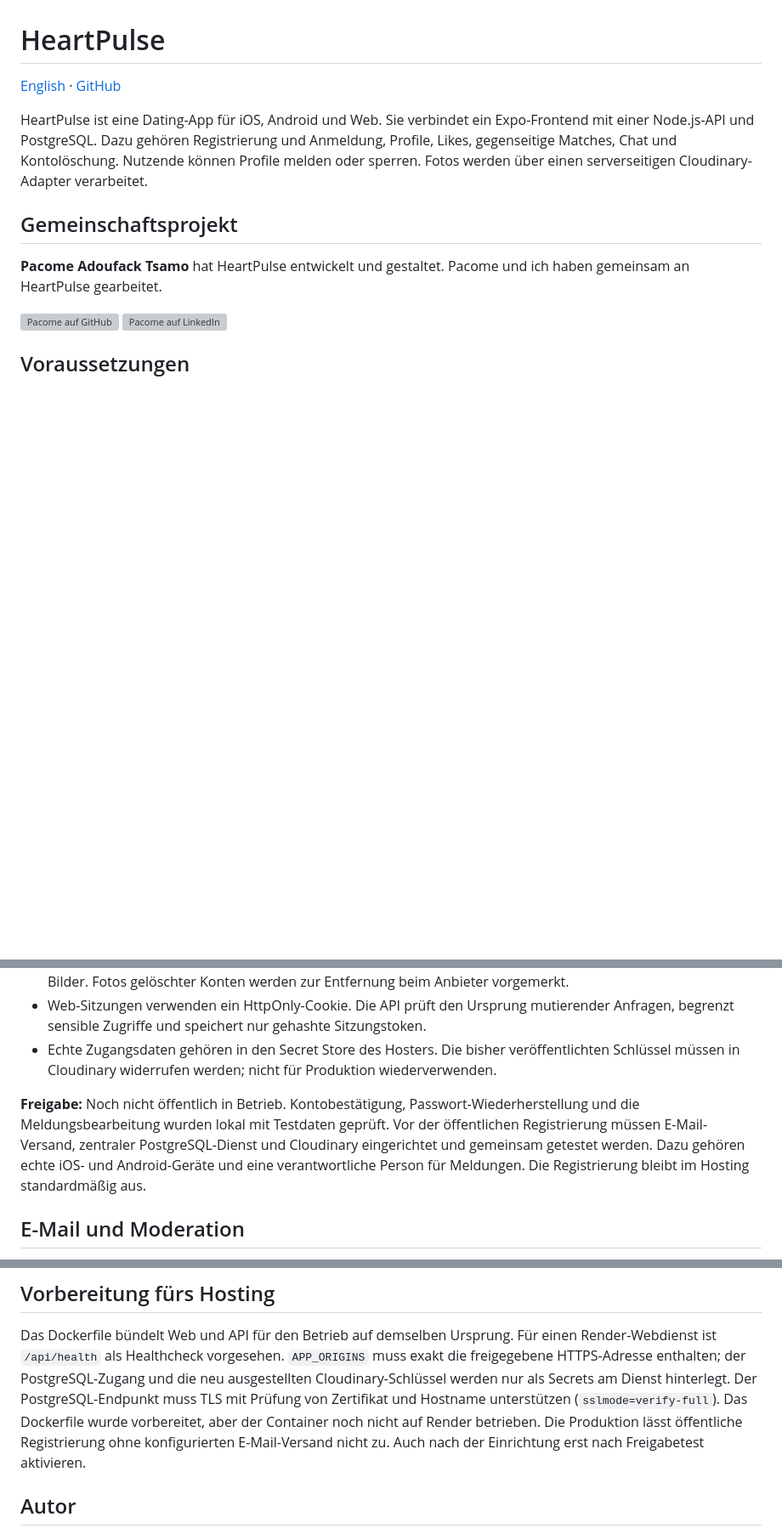
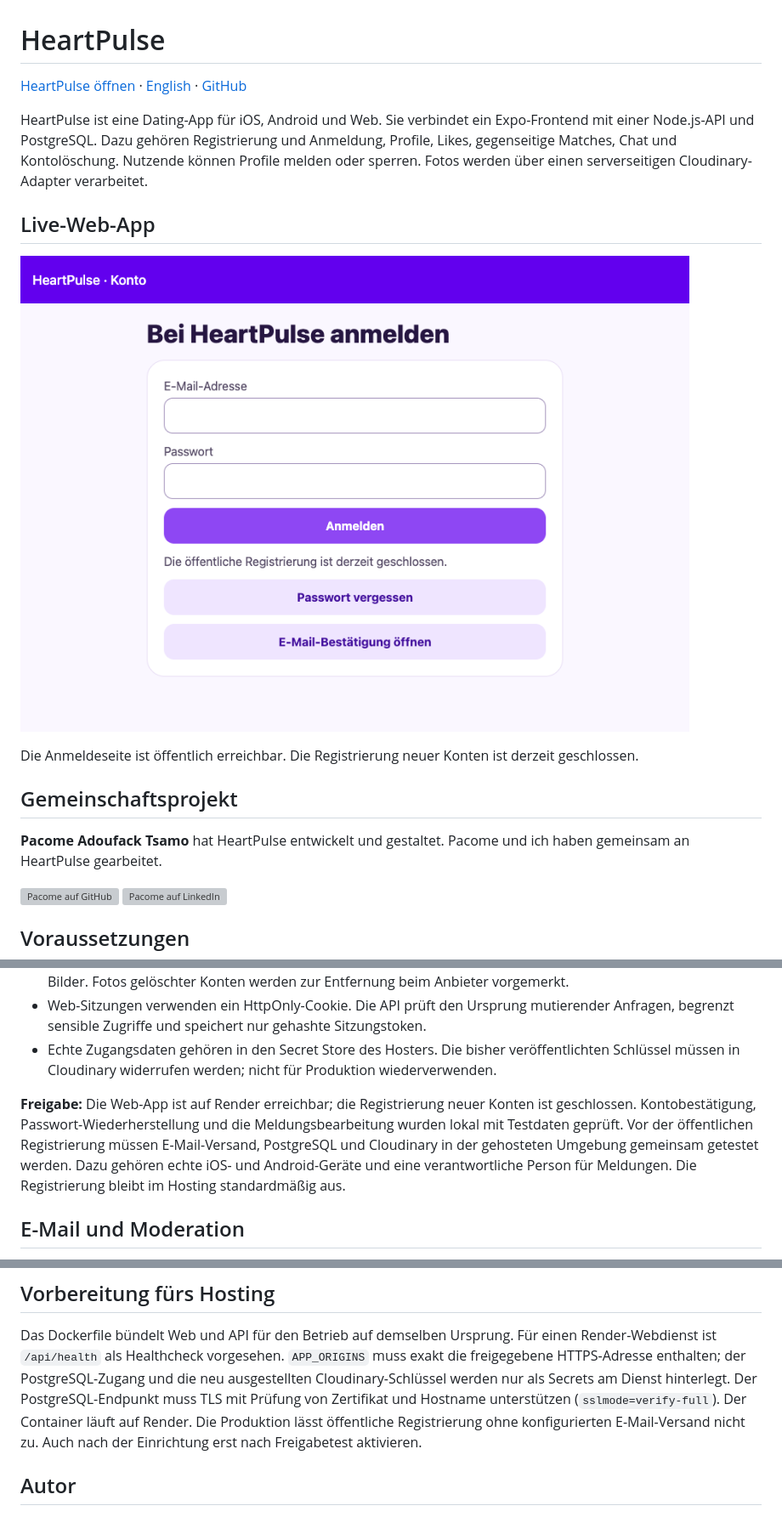
Before and after one commit to michkffm/Dating-App-IOS-Android, a Markdown page: README.md, 3 parts joined by grey strips. Shown at 85% size. Drawn GitHub-style; pictures changed too: docs/heartpulse-login.png (added); blank space fills up the shorter version; grey boxes are pictures that could not be loaded.

Commit message:
Show the live HeartPulse app in both READMEs

```diff
--- a/README.md
+++ b/README.md
@@ -1,8 +1,14 @@
 # HeartPulse
 
-[English](README.en.md) · [GitHub](https://github.com/michkffm/Dating-App-IOS-Android)
+[HeartPulse öffnen](https://heartpulse.onrender.com) · [English](README.en.md) · [GitHub](https://github.com/michkffm/Dating-App-IOS-Android)
 
 HeartPulse ist eine Dating-App für iOS, Android und Web. Sie verbindet ein Expo-Frontend mit einer Node.js-API und PostgreSQL. Dazu gehören Registrierung und Anmeldung, Profile, Likes, gegenseitige Matches, Chat und Kontolöschung. Nutzende können Profile melden oder sperren. Fotos werden über einen serverseitigen Cloudinary-Adapter verarbeitet.
+
+## Live-Web-App
+
+[![Die gehostete HeartPulse-Anmeldeseite](docs/heartpulse-login.png)](https://heartpulse.onrender.com)
+
+Die Anmeldeseite ist öffentlich erreichbar. Die Registrierung neuer Konten ist derzeit geschlossen.
 
 ## Gemeinschaftsprojekt
 
@@ -46,7 +52,7 @@ Die API-Tests prüfen Anmeldung, Session-Schutz, gegenseitige Matches, Zugriff a
 - Web-Sitzungen verwenden ein HttpOnly-Cookie. Die API prüft den Ursprung mutierender Anfragen, begrenzt sensible Zugriffe und speichert nur gehashte Sitzungstoken.
 - Echte Zugangsdaten gehören in den Secret Store des Hosters. Die bisher veröffentlichten Schlüssel müssen in Cloudinary widerrufen werden; nicht für Produktion wiederverwenden.
 
-**Freigabe:** Noch nicht öffentlich in Betrieb. Kontobestätigung, Passwort-Wiederherstellung und die Meldungsbearbeitung wurden lokal mit Testdaten geprüft. Vor der öffentlichen Registrierung müssen E-Mail-Versand, zentraler PostgreSQL-Dienst und Cloudinary eingerichtet und gemeinsam getestet werden. Dazu gehören echte iOS- und Android-Geräte und eine verantwortliche Person für Meldungen. Die Registrierung bleibt im Hosting standardmäßig aus.
+**Freigabe:** Die Web-App ist auf Render erreichbar; die Registrierung neuer Konten ist geschlossen. Kontobestätigung, Passwort-Wiederherstellung und die Meldungsbearbeitung wurden lokal mit Testdaten geprüft. Vor der öffentlichen Registrierung müssen E-Mail-Versand, PostgreSQL und Cloudinary in der gehosteten Umgebung gemeinsam getestet werden. Dazu gehören echte iOS- und Android-Geräte und eine verantwortliche Person für Meldungen. Die Registrierung bleibt im Hosting standardmäßig aus.
 
 ## E-Mail und Moderation
 
@@ -59,8 +65,7 @@ Das Dockerfile bündelt Web und API für den Betrieb auf demselben Ursprung.
 Für einen Render-Webdienst ist `/api/health` als Healthcheck vorgesehen.
 `APP_ORIGINS` muss exakt die freigegebene HTTPS-Adresse enthalten; der
 PostgreSQL-Zugang und die neu ausgestellten Cloudinary-Schlüssel werden nur
-als Secrets am Dienst hinterlegt. Der PostgreSQL-Endpunkt muss TLS mit Prüfung von Zertifikat und Hostname unterstützen (`sslmode=verify-full`). Das Dockerfile wurde vorbereitet, aber der Container noch
-nicht auf Render betrieben. Die Produktion lässt öffentliche Registrierung
+als Secrets am Dienst hinterlegt. Der PostgreSQL-Endpunkt muss TLS mit Prüfung von Zertifikat und Hostname unterstützen (`sslmode=verify-full`). Der Container läuft auf Render. Die Produktion lässt öffentliche Registrierung
 ohne konfigurierten E-Mail-Versand nicht zu. Auch nach der Einrichtung erst nach Freigabetest aktivieren.
 
 ## Autor
```
Also changed, not shown: README.en.md (+8 -2 lines).
